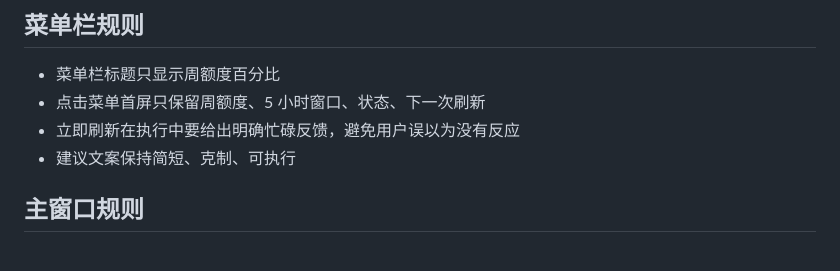
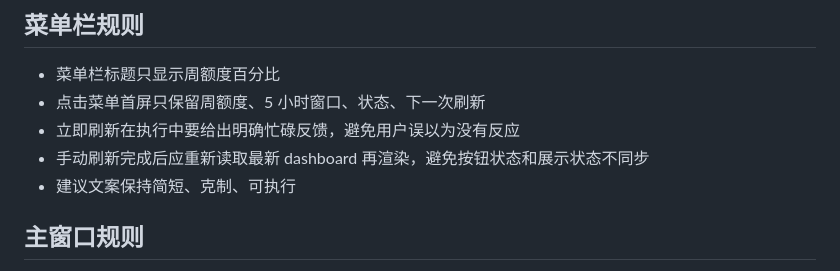
Before and after one commit to ryukeilee/codex-quota-monitor, a Markdown page: agents.md, the part around the change. Drawn GitHub-style.

Commit message:
Update agent guidance

```diff
--- a/agents.md
+++ b/agents.md
@@ -64,6 +64,7 @@ Codex Monitor 是一个本地运行、隐私优先的 macOS 菜单栏工具。
 - 菜单栏标题只显示周额度百分比
 - 点击菜单首屏只保留周额度、5 小时窗口、状态、下一次刷新
 - 立即刷新在执行中要给出明确忙碌反馈，避免用户误以为没有反应
+- 手动刷新完成后应重新读取最新 dashboard 再渲染，避免按钮状态和展示状态不同步
 - 建议文案保持简短、克制、可执行
 
 ## 主窗口规则
```
